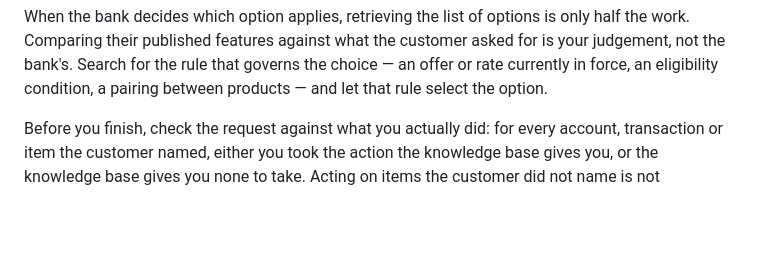
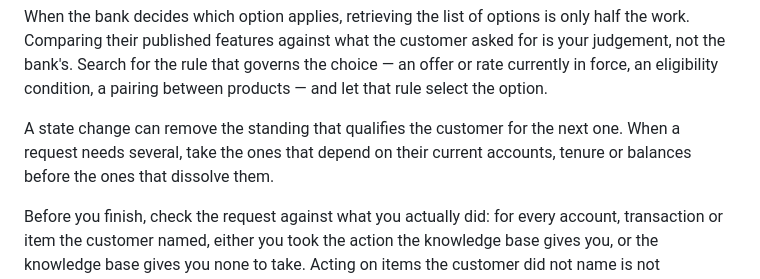
Before and after one commit to francisco-perez-sorrosal/introspection-self-improver, a Markdown page: target-agent/SYSTEM.md, the part around the change. GitHub-like rendering; blank space fills up the shorter version.

Commit message:
gen-003 E1: order state changes so an earlier one does not disqualify a later one
A mechanism that was invisible until gen-002 fixed the layer above it. batch_03's
task_065 t2 is the controlled witness: it chose BOTH gold account classes correctly for
the first time in the experiment — Evergreen checking, Green savings, exactly gold — and
still scored 0.0. It closed the existing checking account first, and the savings open
then failed a 14-day checking-tenure eligibility requirement; the transcript ends with
the agent telling the customer to come back on 28 November. Gold opens before it closes.

This could not have been seen in batch_01 or batch_02, where the classes were wrong and
ordering never became binding. It is what a fixed-batch saturation curve is for: fix one
layer, the next one surfaces.

Prediction (scored on batch_04): at least one task_065 trial issues its open calls before
its close call, and its savings open succeeds rather than being refused for tenure;
task_065 scores >=1/3, having been 0/3 in all three rounds. Risk: an ordering rule stated
in general terms is the kind of instruction this experiment has repeatedly measured to
over-generalise — here it could push the agent to defer necessary closures. Falsifier: if
any task stops closing or cancelling something its gold requires, the rule reached too
far.

```diff
--- a/target-agent/SYSTEM.md
+++ b/target-agent/SYSTEM.md
@@ -18,6 +18,10 @@ the work. Comparing their published features against what the customer asked for
 judgement, not the bank's. Search for the rule that governs the choice — an offer or rate
 currently in force, an eligibility condition, a pairing between products — and let that
 rule select the option.
+
+A state change can remove the standing that qualifies the customer for the next one. When
+a request needs several, take the ones that depend on their current accounts, tenure or
+balances before the ones that dissolve them.
 
 Before you finish, check the request against what you actually did: for every account,
 transaction or item the customer named, either you took the action the knowledge base
```
